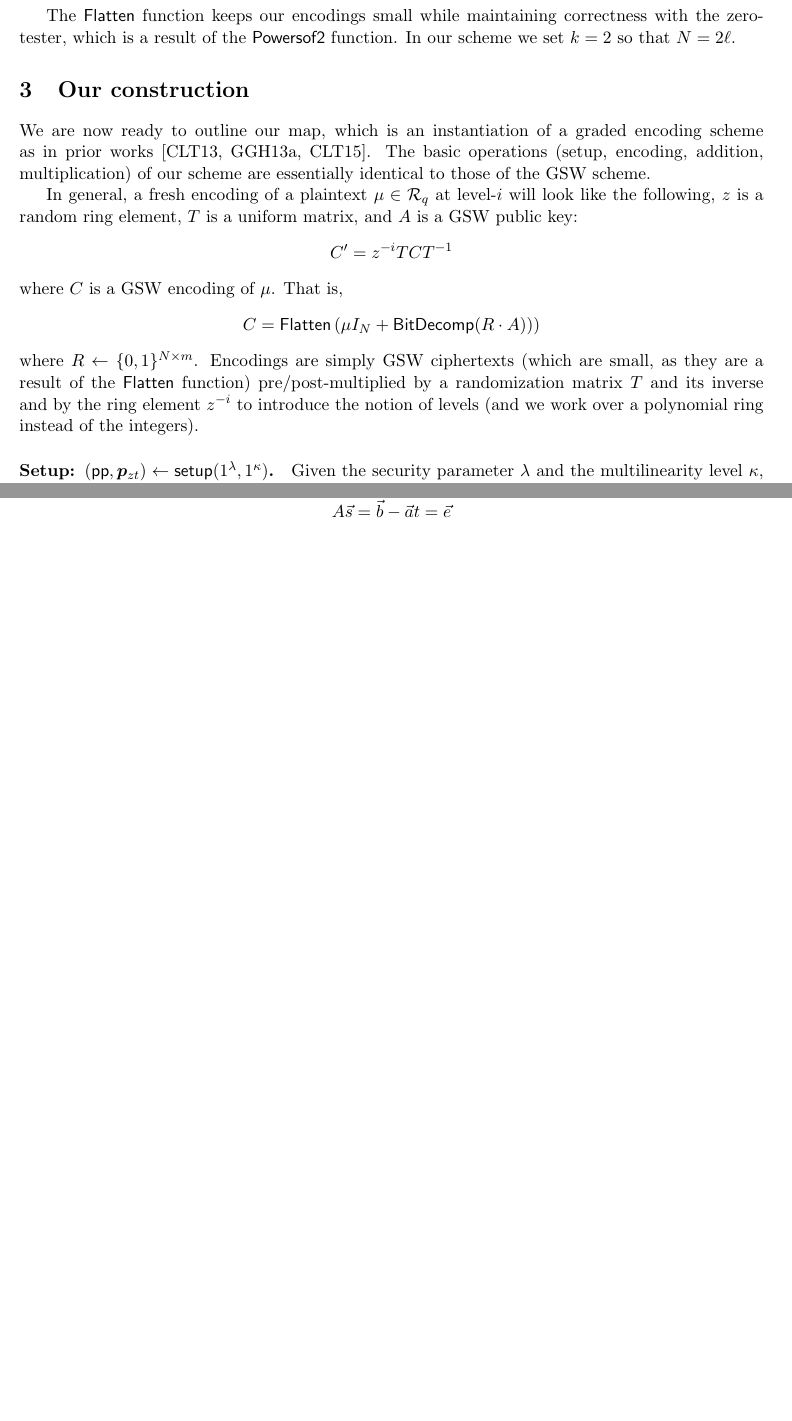
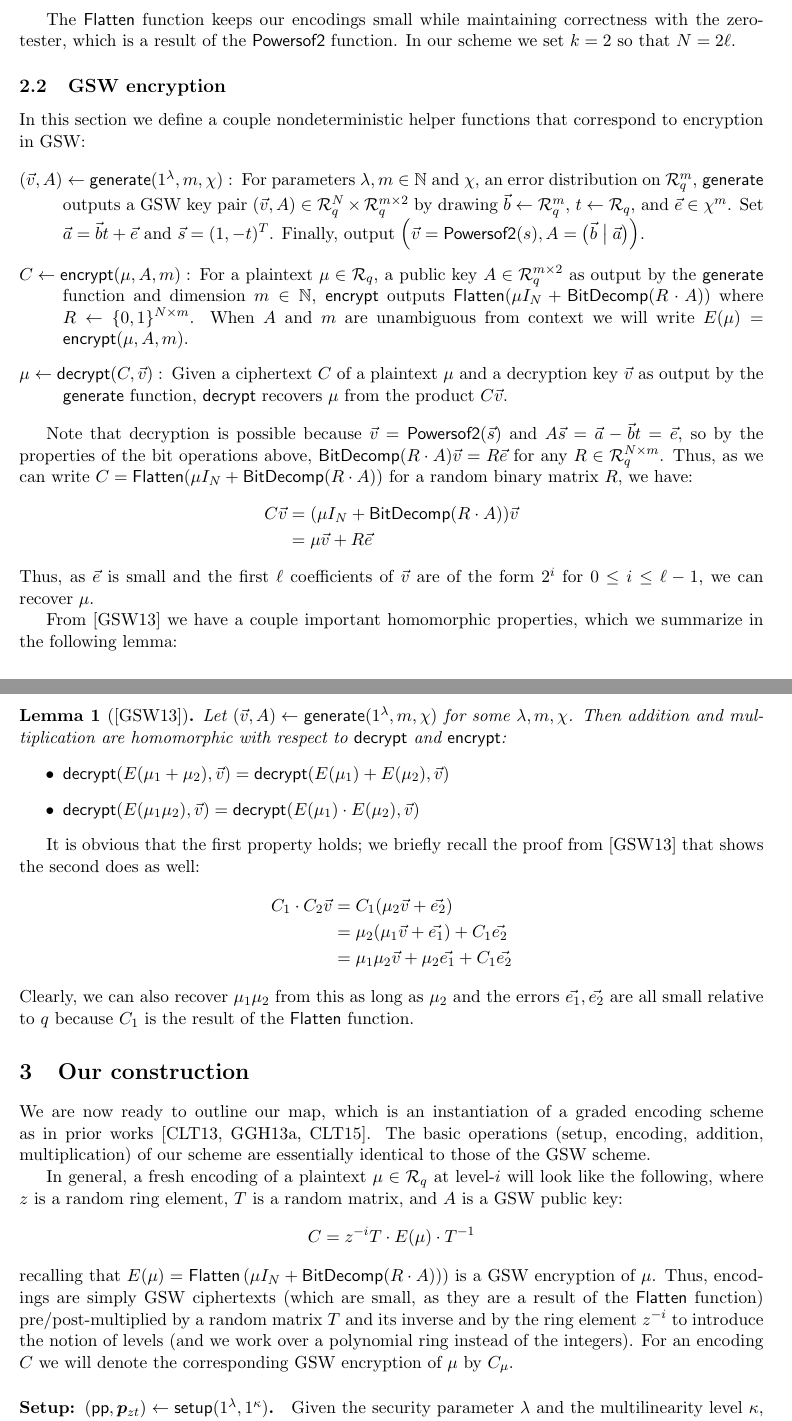
Before and after one commit to ahrussell/newmmap, a LaTeX paper (writeup.tex, which reads construction.tex, prelim.tex): two parts of pages 4 and 5 of 13 before the commit and two parts of pages 4 and 5 of 14 after it, joined at a grey line, cut so that both start at the same text, the shorter picture padded with empty space. Compiled offline with pdfLaTeX.

Commit message:
lots more stuff and changes to notation. still need to explain security more, prove lemmas, set parameters

```diff
--- a/construction.tex
+++ b/construction.tex
@@ -2,10 +2,9 @@
 
 We are now ready to outline our map, which is an instantiation of a graded encoding scheme as in prior works \cite{clt, ggh13a, clt15}.  The basic operations (setup, encoding, addition, multiplication) of our scheme are essentially identical to those of the GSW scheme.
 
-In general, a fresh encoding of a plaintext $\mu \in \Rq$ at level-$i$ will look like the following, $z$ is a random ring element, $T$ is a uniform matrix, and $A$ is a GSW public key:
-$$C' = z^{-i}T C T^{-1}$$
-where $C$ is a GSW encoding of $\mu$.  That is, $$C = \flattenfn\left(\mu I_{N} + \bdfn(R\cdot A))\right)$$ where $R \leftarrow \{0,1\}^{N\times m}$. Encodings are simply GSW ciphertexts (which are small, as they are a result of the $\flattenfn$ function) pre/post-multiplied by a randomization matrix $T$ and its inverse and by the ring element $z^{-i}$ to introduce the notion of levels (and we work over a polynomial ring instead of the integers).
+In general, a fresh encoding of a plaintext $\mu \in \Rq$ at level-$i$ will look like the following, where $z$ is a random ring element, $T$ is a random matrix, and $A$ is a GSW public key:
+$$C = z^{-i}T \cdot E(\mu)\cdot T^{-1}$$
+recalling that $E(\mu) = \flattenfn\left(\mu I_{N} + \bdfn(R\cdot A))\right)$ is a GSW encryption of $\mu$. Thus, encodings are simply GSW ciphertexts (which are small, as they are a result of the $\flattenfn$ function) pre/post-multiplied by a random matrix $T$ and its inverse and by the ring element $z^{-i}$ to introduce the notion of levels (and we work over a polynomial ring instead of the integers).  For an encoding $C$ we will denote the corresponding GSW encryption of $\mu$ by $C_\mu$.
 
-\paragraph{Setup: $(\mathsf{pp},\pzt) \leftarrow \mathsf{setup}(1^\lambda, 1^\kappa)$.}  Given the security parameter $\lambda$ and the multilinearity level $\kappa$, we generate the public parameters and the zero-testing element.  The parameters $q$ and $n$ define the ring $\Rq$.  Set $m = O(\log q)$ and $N = 2\ell$ where $\ell = \lceil \log q \rceil$.  Let $\chi$ be an error distribution on $\Rq$.  $\sigma$ is a parameter for sampling plaintext elements from a discrete Gaussian distribution.  We generate the {\bf encoding key} $A$ by drawing $\vec{e} \leftarrow \chi^m$, $\vec{a} \leftarrow \Rq^m$, and $t \leftarrow \Rq$.  Set $\vec{b} = \vec{a}t + \vec{e}$ and $\vec{s} = (1, -t)^T$ and $A = \big(\vec{b} \; \big| \; \vec{a}\big)$.  We generate the {\bf zero-testing parameter} $\pzt$ by first drawing uniform matrices $U \leftarrow \Rq^{N\times 2}$ and $T \leftarrow \Rq^{N \times N}$ and setting $$S = \bdfn(U)\cdot T^{-1}$$  Then draw a uniform element $z \leftarrow \Rq$ and then a few ``somewhat small" elements $\alpha \leftarrow \mathcal{D}_{\mathbb{Z}^n, \sigma_\alpha}$, $\vec{\epsilon} \leftarrow (\mathcal{D}_{\mathbb{Z}^n, \sigma_\delta})^N$, and $\vec{\delta} \leftarrow (\mathcal{D}_{\mathbb{Z}^n, \sigma_\epsilon})^N$ for some parameters $\sigma_\alpha, \sigma_\delta,$ and $\sigma_\epsilon$.  We then set $$\p = z^\kappa T\cdot (\alpha(\vec{v} + \vec{\delta}) + \vec{\epsilon})$$ where $\vec{v} =  \powfn(\vec{s})$.  Intuitively, $\p$ is a vector of $N$ RLWE ``encryptions" of the $N$ coefficients of $\vec{v}$, the original decryption key in GSW.  We generate a level-1 encoding $Y$ by drawing $R \leftarrow \{0,1\}^{N\times m}$ and setting $$Y = T\cdot\flattenfn(I_N + \bdfn(R\cdot A))\cdot T^{-1}$$  which is a level-1 encoding of 1. We generate the rerandomization parameters $X_i$ by drawing $R_i \leftarrow \{0,1\}^{N \times m}$ and setting $$X_i = z^{-i}T\cdot\flattenfn(\bdfn(R_i\cdot A))\cdot T^{-1}$$ for $1 \leq i \leq \tau$.  Note that these are level-1 encodings of 0. We output $\mathsf{pp} = (\kappa, q,n,m,N,\sigma, Y, \{X_i\}_{i=1}^\tau)$, $P$, and $\pzt = (S,\p)$.
+\paragraph{Setup: $(\mathsf{pp},\pzt) \leftarrow \mathsf{setup}(1^\lambda, 1^\kappa)$.}  Given the security parameter $\lambda$ and the multilinearity level $\kappa$, we generate the public parameters and the zero-testing element.  The parameters $q$ and $n$ define the ring $\Rq$.  Set $m = O(\log q)$ and $N = 2\ell$ where $\ell = \lceil \log q \rceil$.  Let $\chi$ be an error distribution on $\Rq$.  $\sigma$ is a parameter for sampling plaintext elements from a discrete Gaussian distribution.  We generate the GSW key pair $(\vec{v},A) \mathsf{generate}(1^\lambda,m, \chi)$.  We generate the {\bf zero-testing parameter} $\pzt$ by first drawing uniform matrices $U \leftarrow \Rq^{N\times 2}$ and $T \leftarrow \Rq^{N \times N}$ and setting $$\w = (1,1,\ldots,1)\cdot \bdfn(U)\cdot T^{-1}$$  Then draw a uniform element $z \leftarrow \Rq$ and then a few ``somewhat small" elements $\alpha \leftarrow \mathcal{D}_{\mathbb{Z}^n, \sigma_\alpha}$, $\vec{\epsilon} \leftarrow (\mathcal{D}_{\mathbb{Z}^n, \sigma_\delta})^N$, and $\vec{\delta} \leftarrow (\mathcal{D}_{\mathbb{Z}^n, \sigma_\epsilon})^N$ for some parameters $\sigma_\alpha, \sigma_\delta,$ and $\sigma_\epsilon$.  We then set $$\u = z^\kappa T\cdot (\alpha(\vec{v} + \vec{\delta}) + \vec{\epsilon})$$  Intuitively, $\u$ is a (R)LWE ``encryption" of $\vec{v}$, the original decryption key in GSW (plus some other noise that we need).  We generate a level-1 encoding $Y$ by drawing $R \leftarrow \{0,1\}^{N\times m}$ and setting $$Y = T\cdot\flattenfn(I_N + \bdfn(R\cdot A))\cdot T^{-1}$$  which is a level-1 encoding of 1. We generate the rerandomization parameters $X_i$ by drawing $R_i \leftarrow \{0,1\}^{N \times m}$ and setting $$X_i = z^{-i}T\cdot\flattenfn(\bdfn(R_i\cdot A))\cdot T^{-1}$$ for $1 \leq i \leq \tau$.  Note that these are level-1 encodings of 0. We output $\mathsf{pp} = (\kappa, q,n,m,N,\sigma, Y, \{X_i\}_{i=1}^\tau)$, $P$, and $\pzt = (\w,\u)$.
 
-\paragraph{Zero testing:  $\mathsf{isZero}(C', \pzt) \stackrel{?}{=} 0/1$.}  To zero-test a (fresh) encoding $C' = z^{-\kappa} T C T^{-1}$ of $\mu$ at level-$\kappa$, compute $\vec{w} = S\cdot C\cdot \p$ and output 1 if $||\vec{w}|| < P$ and 0 otherwise.  To see why this is correct, note that we have:  $$A\vec{s} = \vec{b} - \vec{a}t = \vec{e}$$  Thus, $\bdfn(A)\vec{v} = \vec{e}$ as $\vec{v} = \powfn(\vec{s})$.  Additionally, $\flattenfn(C)\cdot\powfn(\vec{s}) = C\cdot \powfn(\vec{s}) = C\cdot\vec{v}$, so we have:
--- a/prelim.tex
+++ b/prelim.tex
@@ -19,3 +19,42 @@ We extend these operations to matrices by performing them on each row.  Thus, fo
 \end{itemize}
 
 The $\flattenfn$ function keeps our encodings small while maintaining correctness with the zero-tester, which is a result of the $\powfn$ function.  In our scheme we set $k = 2$ so that $N = 2\ell$.
+
+\subsection{GSW encryption}
+
+In this section we define a couple nondeterministic helper functions that correspond to encryption in GSW:
+
+\begin{description}
+
+\item[$(\vec{v}, A) \leftarrow \mathsf{generate}(1^\lambda, m, \chi):$] For parameters $\lambda, m \in \mathbb{N}$ and $\chi$, an error distribution on $\Rq^m$, $\mathsf{generate}$ outputs a GSW key pair $(\vec{v},A) \in \Rq^N \times \Rq^{m \times 2}$ by drawing $\vec{b} \leftarrow \Rq^m$, $t \leftarrow \Rq$, and $\vec{e}\in \chi^m$.  Set $\vec{a} = \vec{b}t + \vec{e}$ and $\vec{s} = (1, -t)^T$.  Finally, output $\left(\vec{v} = \powfn(s), A = \big(\vec{b} \; \big| \; \vec{a}\big)\right)$.
+
+\item[$C \leftarrow \mathsf{encrypt}(\mu, A,m):$]  For a plaintext $\mu \in \Rq$, a public key $A \in \Rq^{m \times 2}$ as output by the $\mathsf{generate}$ function and dimension $m \in \mathbb{N}$, $\mathsf{encrypt}$ outputs $\flattenfn(\mu I_N + \bdfn(R\cdot A))$ where $R \leftarrow \{0,1\}^{N\times m}$.  When $A$ and $m$ are unambiguous from context we will write $E(\mu) = \mathsf{encrypt}(\mu, A, m)$.
+
+\item[$\mu \leftarrow \mathsf{decrypt}(C, \vec{v}):$]  Given a ciphertext $C$ of a plaintext $\mu$ and a decryption key $\vec{v}$ as output by the $\mathsf{generate}$ function, $\mathsf{decrypt}$ recovers $\mu$ from the product $C\vec{v}$.
+\end{description}
+
+Note that decryption is possible because $\vec{v} = \powfn(\vec{s})$ and $A\vec{s} = \vec{a} - \vec{b}t = \vec{e}$, so by the properties of the bit operations above, $\bdfn(R\cdot A)\vec{v} = R\vec{e}$ for any $R \in \Rq^{N \times m}$.  Thus, as we can write $C = \flattenfn(\mu I_N + \bdfn(R\cdot A))$ for a random binary matrix $R$, we have:
+\begin{align*}
+C\vec{v} &= (\mu I_N + \bdfn(R\cdot A))\vec{v}\\
+&= \mu \vec{v} + R\vec{e}
+\end{align*}
+Thus, as $\vec{e}$ is small and the first $\ell$ coefficients of $\vec{v}$ are of the form $2^i$ for $0 \leq i \leq \ell-1$, we can recover $\mu$.
+
+From \cite{gsw} we have a couple important homomorphic properties, which we summarize in the following lemma:
+
+\begin{lemma}[\cite{gsw}]
+\label{gswprop}
+Let $(\vec{v}, A) \leftarrow \mathsf{generate}(1^\lambda, m, \chi)$ for some $\lambda, m, \chi$.  Then addition and multiplication are homomorphic with respect to $\mathsf{decrypt}$ and $\mathsf{encrypt}$:
+\begin{itemize}
+\item $\mathsf{decrypt}(E(\mu_1 + \mu_2), \vec{v}) = \mathsf{decrypt}(E(\mu_1) + E(\mu_2), \vec{v})$
+\item $\mathsf{decrypt}(E(\mu_1\mu_2), \vec{v}) = \mathsf{decrypt}(E(\mu_1)\cdot E(\mu_2), \vec{v})$
+\end{itemize}
+\end{lemma}
+
+It is obvious that the first property holds; we briefly recall the proof from \cite{gsw} that shows the second does as well:
+\begin{align*}
+C_1\cdot C_2\vec{v} &= C_1(\mu_2\vec{v} + \vec{e_2})\\
+&= \mu_2(\mu_1\vec{v} + \vec{e_1}) + C_1\vec{e_2}\\
+&= \mu_1\mu_2\vec{v} + \mu_2\vec{e_1} + C_1\vec{e_2}
+\end{align*}
+Clearly, we can also recover $\mu_1\mu_2$ from this as long as $\mu_2$ and the errors $\vec{e_1}, \vec{e_2}$ are all small relative to $q$ because $C_1$ is the result of the $\flattenfn$ function.
--- a/writeup.tex
+++ b/writeup.tex
@@ -17,9 +17,11 @@
 \def\bdifn{\mathsf{BitDecomp}^{-1}}
 \def\powfn{\mathsf{Powersof2}}
 \def\pzt{\bm{p}_{zt}}
-\def\p{\vec{p}}
+\def\w{\vec{w}}
+\def\u{\vec{u}}
 
 \newcommand{\norm}[2]{\left\lVert#2\right\rVert_#1}
+\newcommand{\E}[1]{E_A(#1)}
 
 \newtheorem{theorem}{Theorem}
 \newtheorem{lemma}[theorem]{Lemma}
```
Also changed, not shown: intro.tex (+1 -1 lines), security.tex (+5 -5 lines), writeup.pdf, construction.tex (48 more changed lines).
